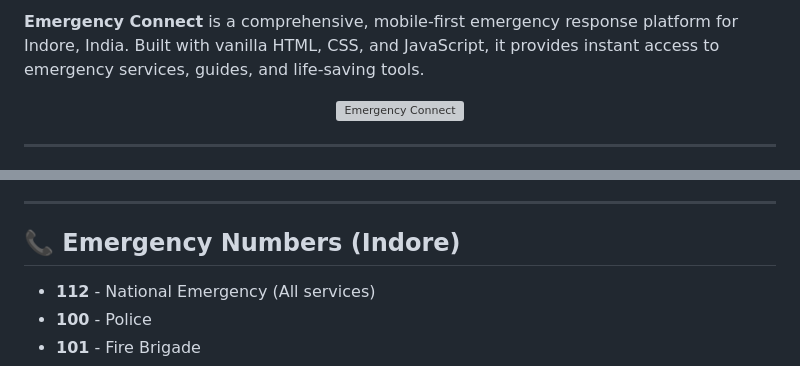
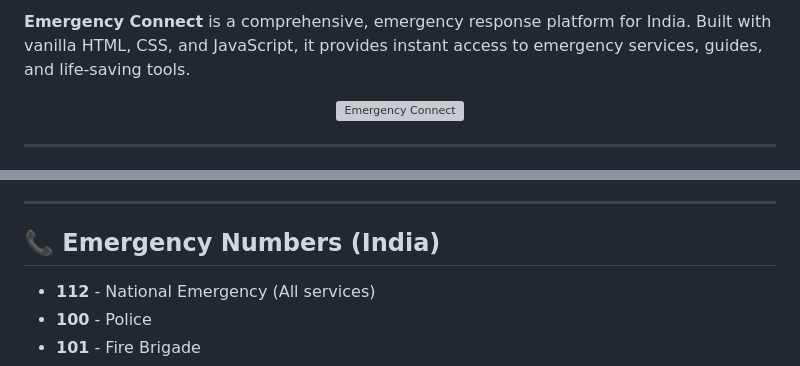
Before and after one commit to Upriser99/emergency-connect2, a Markdown page: README.md, 2 parts joined by grey strips. Drawn GitHub-style; grey boxes are pictures that could not be loaded.

```diff
--- a/README.md
+++ b/README.md
@@ -5,5 +4,5 @@
 
-**Emergency Connect** is a comprehensive, mobile-first emergency response platform for Indore, India. Built with vanilla HTML, CSS, and JavaScript, it provides instant access to emergency services, guides, and life-saving tools.
+**Emergency Connect** is a comprehensive, emergency response platform for India. Built with vanilla HTML, CSS, and JavaScript, it provides instant access to emergency services, guides, and life-saving tools.
 
 <p align="center">
   <img src="public/icons/icon-512.png" alt="Emergency Connect" width="200"/>
@@ -204,7 +203,7 @@ This project is licensed under the MIT License - see the [LICENSE](LICENSE) file
 
 ---
 
-## 📞 Emergency Numbers (Indore)
+## 📞 Emergency Numbers (India)
 
 - **112** - National Emergency (All services)
 - **100** - Police
```
Also changed, not shown: other parts of README.md (+9 -13 lines).
